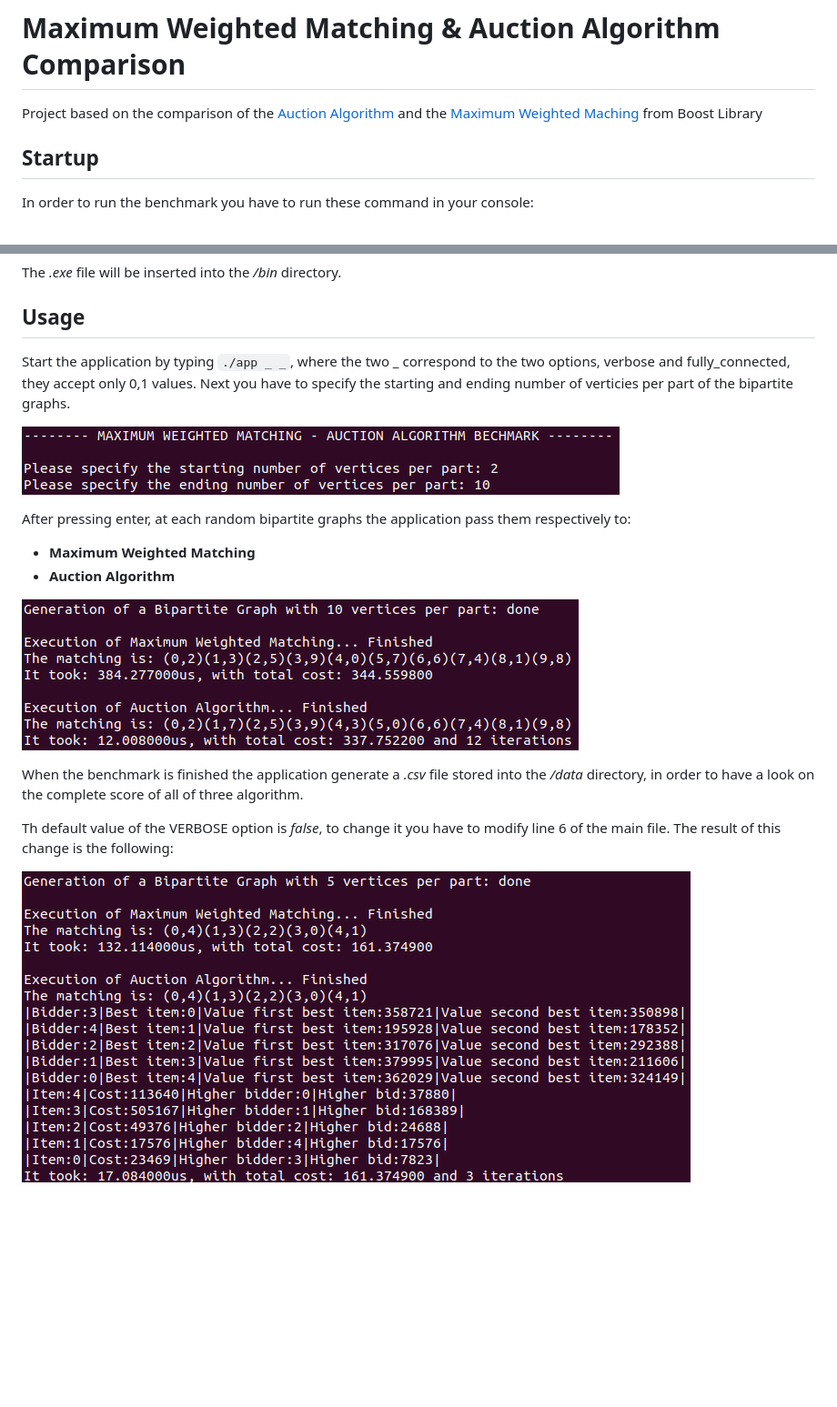
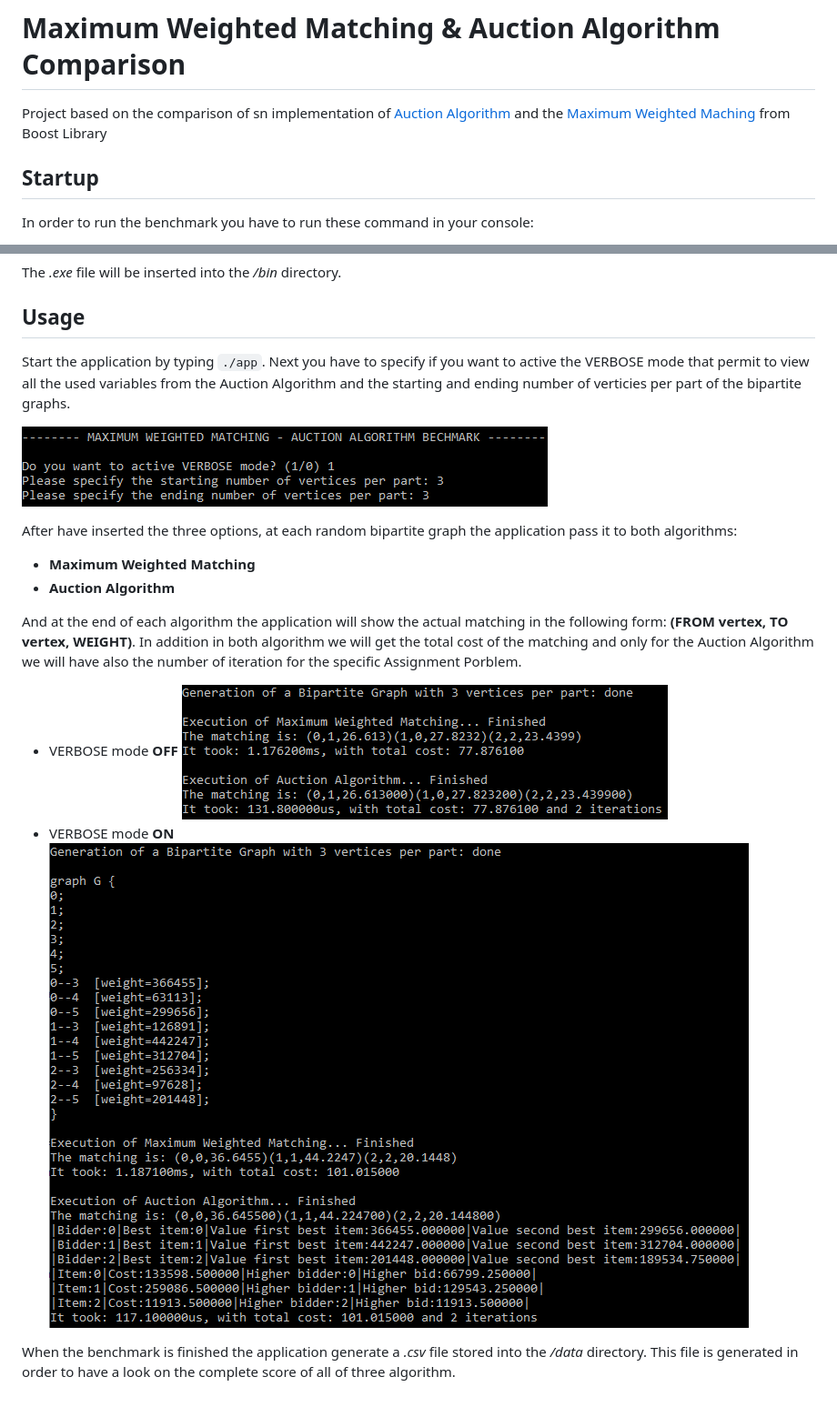
Before and after one commit to zuliani99/MWM_Auction_Comparison, a Markdown page: README.md, 2 parts joined by grey strips. Shown: that part at 91% size. Drawn GitHub-style; pictures changed too: images/console_1.png, images/console_2.png, images/console_3.png; blank space fills up the shorter version.

````diff
--- a/README.md
+++ b/README.md
@@ -1,5 +1,5 @@
 # Maximum Weighted Matching & Auction Algorithm Comparison
-Project based on the comparison of the [Auction Algorithm](https://web.mit.edu/dimitrib/www/Auction_Trans.pdf) and the [Maximum Weighted Maching](https://www.boost.org/doc/libs/1_79_0/libs/graph/doc/maximum_weighted_matching.html) from Boost Library
+Project based on the comparison of sn implementation of [Auction Algorithm](https://web.mit.edu/dimitrib/www/Auction_Trans.pdf) and the [Maximum Weighted Maching](https://www.boost.org/doc/libs/1_79_0/libs/graph/doc/maximum_weighted_matching.html) from Boost Library
 
 ## Startup
 In order to run the benchmark you have to run these command in your console:
@@ -23,18 +23,19 @@ g++ -std=c++2a -Ofast -o ../bin/app BipartiteGraph.cpp MaximumWeightedMatching.c
 The *.exe* file will be inserted into the */bin* directory.
 
 ## Usage
-Start the application by typing ```./app _ _```, where the two _ correspond to the two options, verbose and fully_connected, they accept only 0,1 values. Next you have to specify the starting and ending number of verticies per part of the bipartite graphs.
+Start the application by typing ```./app```. Next you have to specify if you want to active the VERBOSE mode that permit to view all the used variables from the Auction Algorithm and the starting and ending number of verticies per part of the bipartite graphs.
 
 ![](images/console_1.png)
 
-After pressing enter, at each random bipartite graphs the application pass them respectively to:
+After have inserted the three options, at each random bipartite graph the application pass it to both algorithms:
 * **Maximum Weighted Matching**
 * **Auction Algorithm**
 
-![](images/console_2.png)
+And at the end of each algorithm the application will show the actual matching in the following form: **(FROM vertex, TO vertex, WEIGHT)**. In addition in both algorithm we will get the total cost of the matching and only for the Auction Algorithm we will have also the number of iteration for the specific Assignment Porblem.
 
-When the benchmark is finished the application generate a *.csv* file stored into the */data* directory, in order to have a look on the complete score of all of three algorithm.
+* VERBOSE mode **OFF**
+ ![](images/console_2.png)
+* VERBOSE mode **ON**
+ ![](images/console_3.png)
 
-Th default value of the VERBOSE option is *false*, to change it you have to modify line 6 of the main file. The result of this change is the following:
-
-![](images/console_3.png)
+When the benchmark is finished the application generate a *.csv* file stored into the */data* directory. This file is generated in order to have a look on the complete score of all of three algorithm.
````
